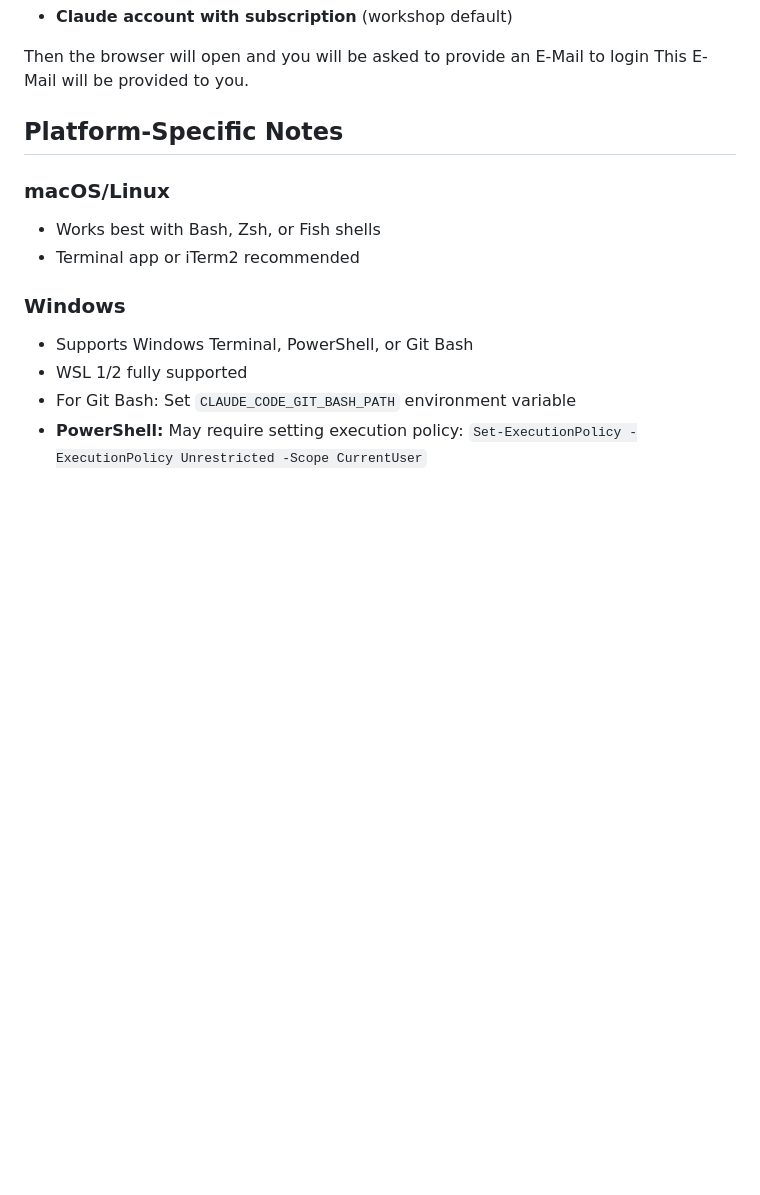
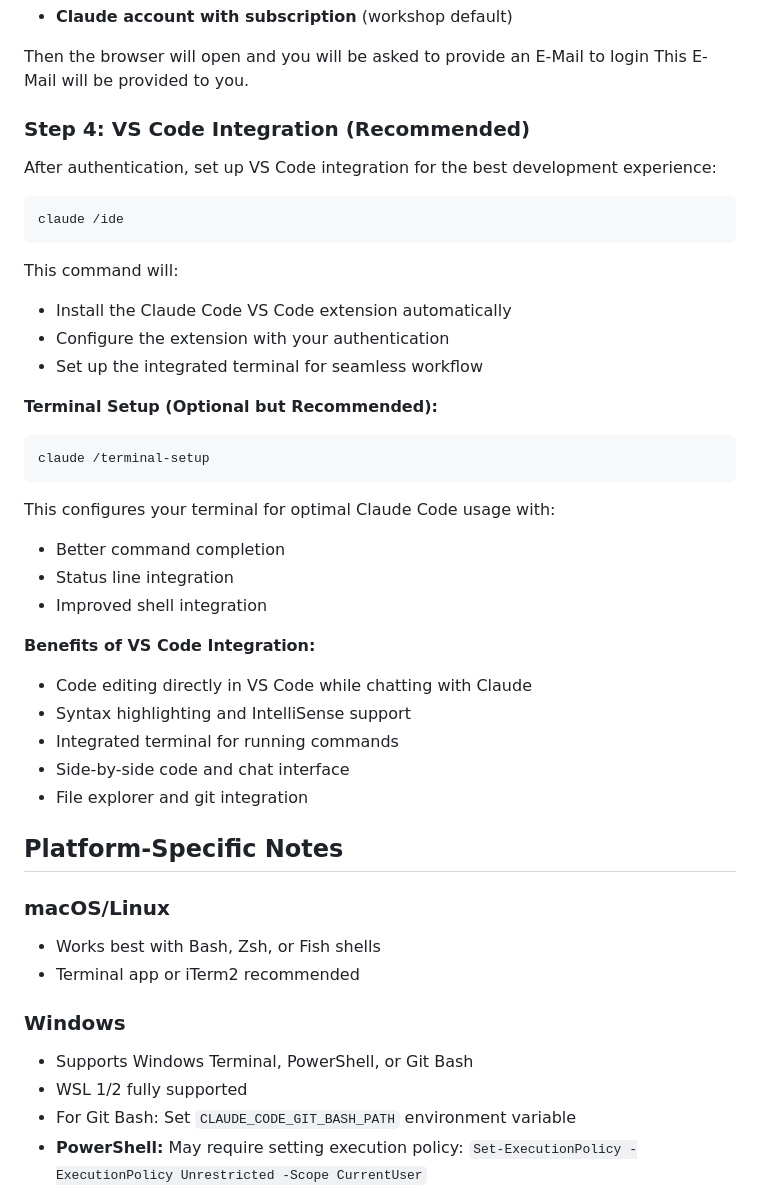
Before and after one commit to sussdorff/c4b-workshop-practice, a Markdown page: installation-guide.md, the part around the change. Rendered like a GitHub page; blank space fills up the shorter version.

````diff
--- a/installation-guide.md
+++ b/installation-guide.md
@@ -58,6 +58,36 @@ On first run, Claude will:
 
 Then the browser will open and you will be asked to provide an E-Mail to login
 This E-Mail will be provided to you.
+
+### Step 4: VS Code Integration (Recommended)
+
+After authentication, set up VS Code integration for the best development experience:
+
+```bash
+claude /ide
+```
+
+This command will:
+- Install the Claude Code VS Code extension automatically
+- Configure the extension with your authentication
+- Set up the integrated terminal for seamless workflow
+
+**Terminal Setup (Optional but Recommended):**
+```bash
+claude /terminal-setup
+```
+
+This configures your terminal for optimal Claude Code usage with:
+- Better command completion
+- Status line integration
+- Improved shell integration
+
+**Benefits of VS Code Integration:**
+- Code editing directly in VS Code while chatting with Claude
+- Syntax highlighting and IntelliSense support
+- Integrated terminal for running commands
+- Side-by-side code and chat interface
+- File explorer and git integration
 
 ## Platform-Specific Notes
 
````
